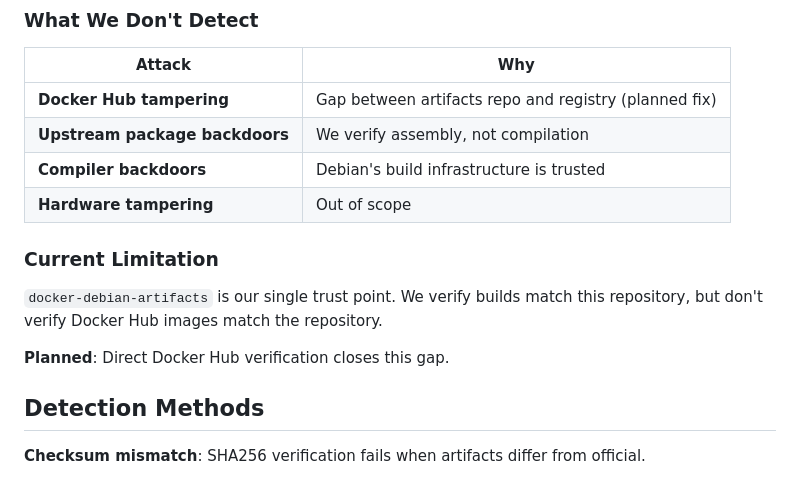
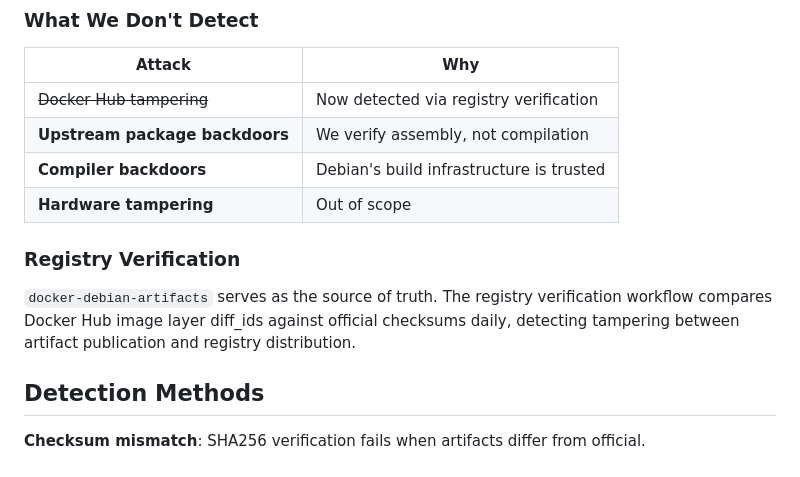
Before and after one commit to sheurich/debian-repro, a Markdown page: docs/security.md, the part around the change. Drawn GitHub-style.

Commit message:
Update security.md: Docker Hub verification now implemented

```diff
--- a/docs/security.md
+++ b/docs/security.md
@@ -17,16 +17,14 @@ Threat model, trust dependencies, and detection methods.
 
 | Attack | Why |
 |--------|-----|
-| **Docker Hub tampering** | Gap between artifacts repo and registry (planned fix) |
+| ~~Docker Hub tampering~~ | Now detected via registry verification |
 | **Upstream package backdoors** | We verify assembly, not compilation |
 | **Compiler backdoors** | Debian's build infrastructure is trusted |
 | **Hardware tampering** | Out of scope |
 
-### Current Limitation
+### Registry Verification
 
-`docker-debian-artifacts` is our single trust point. We verify builds match this repository, but don't verify Docker Hub images match the repository.
-
-**Planned**: Direct Docker Hub verification closes this gap.
+`docker-debian-artifacts` serves as the source of truth. The registry verification workflow compares Docker Hub image layer diff_ids against official checksums daily, detecting tampering between artifact publication and registry distribution.
 
 ## Detection Methods
 
```
